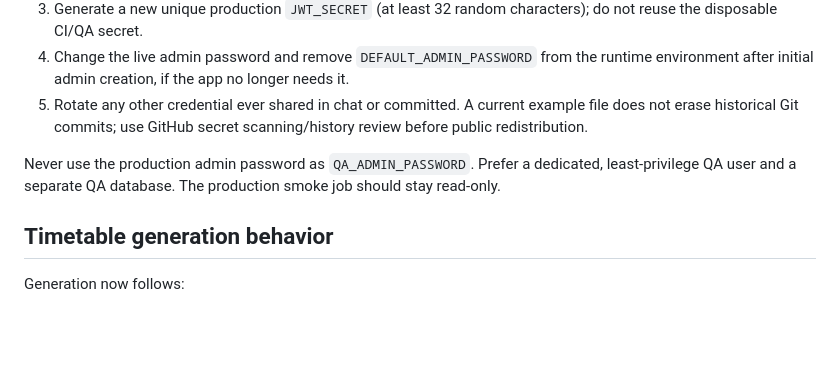
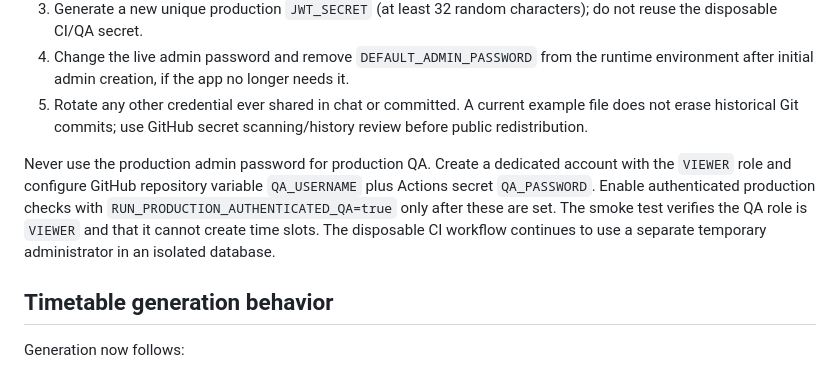
Before and after one commit to akash0222/Time-Table, a Markdown page: PRODUCTION_CHECKLIST.md, the part around the change. GitHub-like rendering; blank space fills up the shorter version.

Commit message:
Document read-only QA account setup

```diff
--- a/PRODUCTION_CHECKLIST.md
+++ b/PRODUCTION_CHECKLIST.md
@@ -59,7 +59,7 @@ Recommended sequence:
 4. Change the live admin password and remove `DEFAULT_ADMIN_PASSWORD` from the runtime environment after initial admin creation, if the app no longer needs it.
 5. Rotate any other credential ever shared in chat or committed. A current example file does not erase historical Git commits; use GitHub secret scanning/history review before public redistribution.
 
-Never use the production admin password as `QA_ADMIN_PASSWORD`. Prefer a dedicated, least-privilege QA user and a separate QA database. The production smoke job should stay read-only.
+Never use the production admin password for production QA. Create a dedicated account with the `VIEWER` role and configure GitHub repository variable `QA_USERNAME` plus Actions secret `QA_PASSWORD`. Enable authenticated production checks with `RUN_PRODUCTION_AUTHENTICATED_QA=true` only after these are set. The smoke test verifies the QA role is `VIEWER` and that it cannot create time slots. The disposable CI workflow continues to use a separate temporary administrator in an isolated database.
 
 ## Timetable generation behavior
 
```
